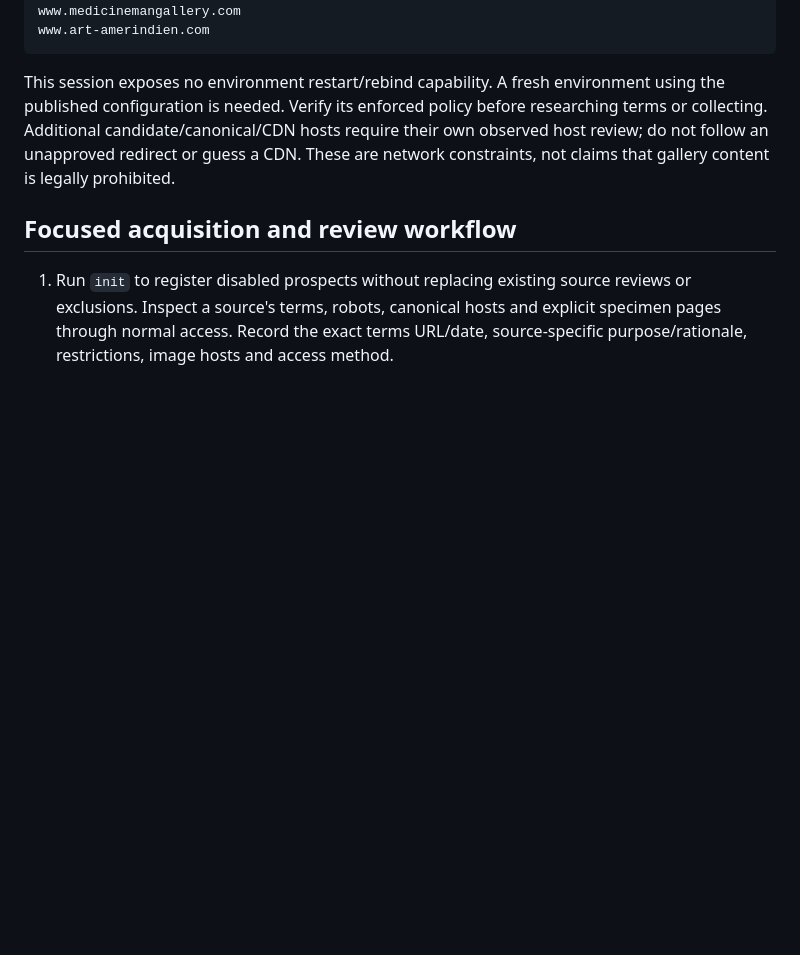
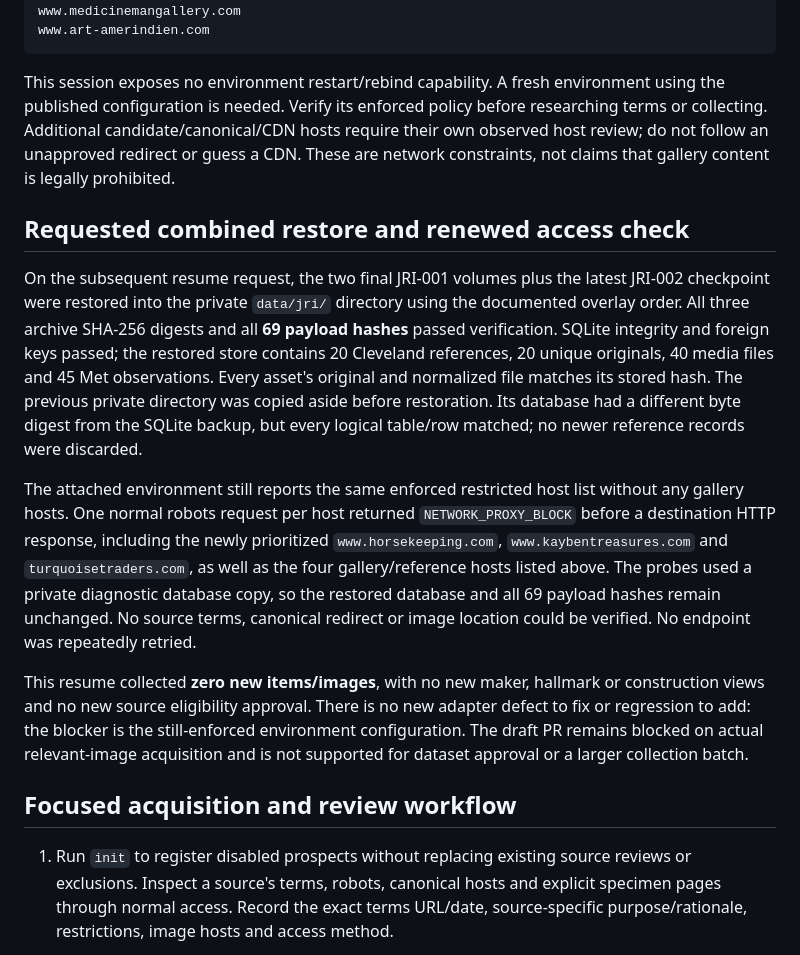
Before and after one commit to lucasfarmer20-netizen/Turquoise_Radar, a Markdown page: docs/JRI-002.md, the part around the change. GitHub-like rendering; blank space fills up the shorter version.

Commit message:
Record verified combined restore and current gallery access blocker

```diff
--- a/docs/JRI-002.md
+++ b/docs/JRI-002.md
@@ -100,6 +100,33 @@ researching terms or collecting. Additional candidate/canonical/CDN hosts requir
 their own observed host review; do not follow an unapproved redirect or guess a CDN.
 These are network constraints, not claims that gallery content is legally prohibited.
 
+## Requested combined restore and renewed access check
+
+On the subsequent resume request, the two final JRI-001 volumes plus the latest
+JRI-002 checkpoint were restored into the private `data/jri/` directory using the
+documented overlay order. All three archive SHA-256 digests and all **69 payload
+hashes** passed verification. SQLite integrity and foreign keys passed; the restored
+store contains 20 Cleveland references, 20 unique originals, 40 media files and
+45 Met observations. Every asset's original and normalized file matches its stored
+hash. The previous private directory was copied aside before restoration. Its
+database had a different byte digest from the SQLite backup, but every logical
+table/row matched; no newer reference records were discarded.
+
+The attached environment still reports the same enforced restricted host list
+without any gallery hosts. One normal robots request per host returned
+`NETWORK_PROXY_BLOCK` before a destination HTTP response, including the newly
+prioritized `www.horsekeeping.com`, `www.kaybentreasures.com` and
+`turquoisetraders.com`, as well as the four gallery/reference hosts listed above.
+The probes used a private diagnostic database copy, so the restored database and
+all 69 payload hashes remain unchanged. No source terms, canonical redirect or
+image location could be verified. No endpoint was repeatedly retried.
+
+This resume collected **zero new items/images**, with no new maker, hallmark or
+construction views and no new source eligibility approval. There is no new adapter
+defect to fix or regression to add: the blocker is the still-enforced environment
+configuration. The draft PR remains blocked on actual relevant-image acquisition
+and is not supported for dataset approval or a larger collection batch.
+
 ## Focused acquisition and review workflow
 
 1. Run `init` to register disabled prospects without replacing existing source
```
Also changed, not shown: docs/VALIDATION.md (+22 -0 lines).
